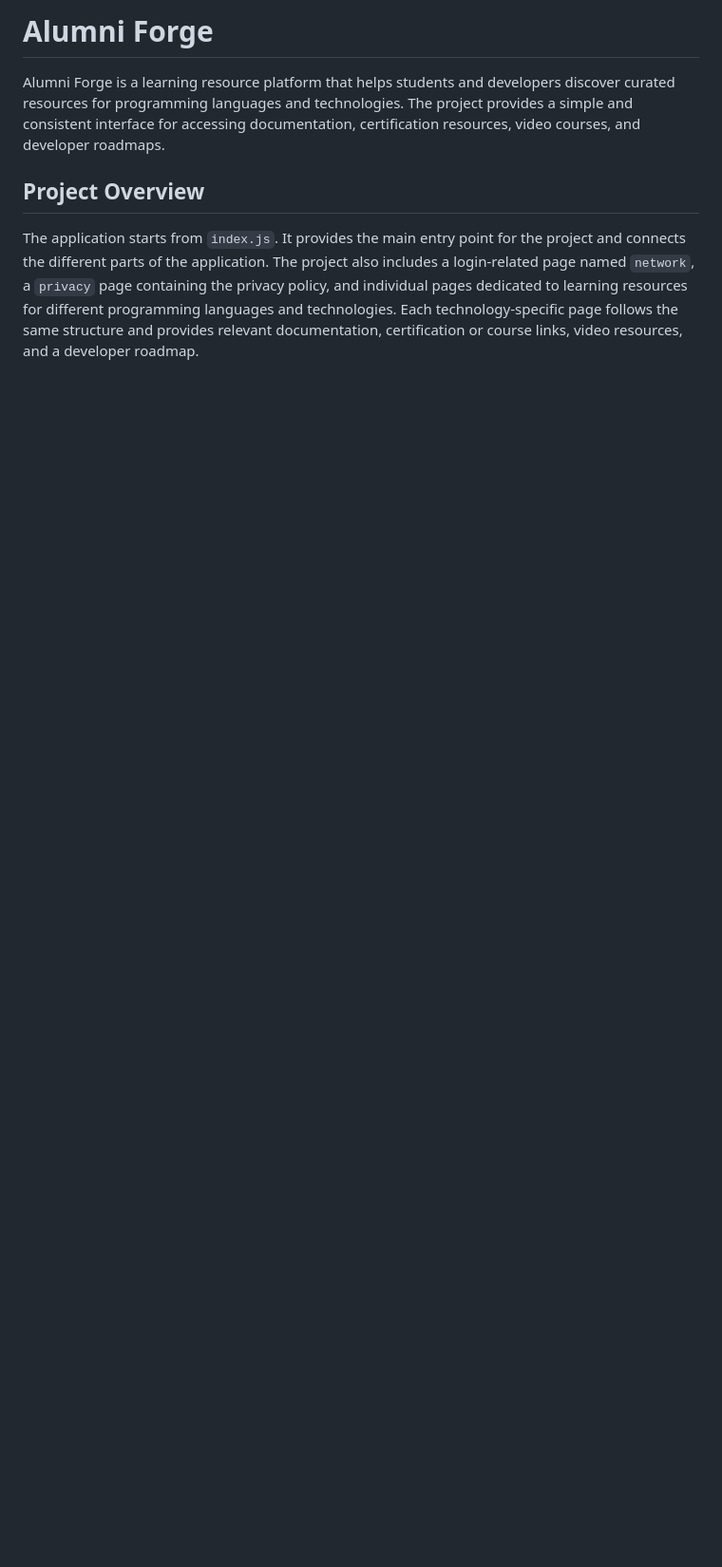
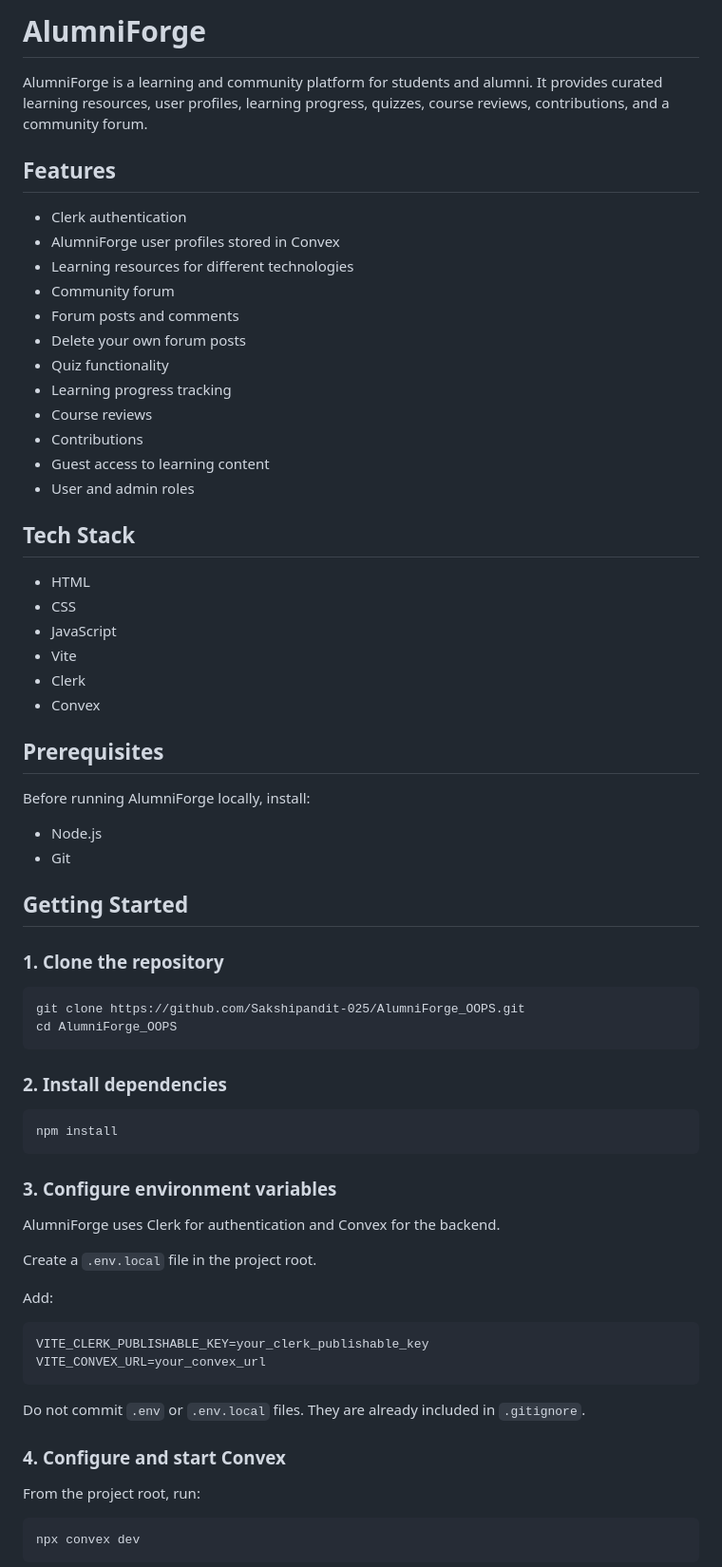
Before and after one commit to Sakshipandit-025/AlumniForge_OOPS, a Markdown page: README.md, the part around one of its changes. Shown at 95% size. Rendered like a GitHub page; blank space fills up the shorter version.

```diff
--- a/README.md
+++ b/README.md
@@ -1,9 +1,65 @@
-# Alumni Forge
+# AlumniForge
 
-Alumni Forge is a learning resource platform that helps students and developers discover curated resources for programming languages and technologies. The project provides a simple and consistent interface for accessing documentation, certification resources, video courses, and developer roadmaps.
+AlumniForge is a learning and community platform for students and alumni. It provides curated learning resources, user profiles, learning progress, quizzes, course reviews, contributions, and a community forum.
 
-## Project Overview
+## Features
 
-The application starts from `index.js`. It provides the main entry point for the project and connects the different parts of the application.
-The project also includes a login-related page named `network`, a `privacy` page containing the privacy policy, and individual pages dedicated to learning resources for different programming languages and technologies.
-Each technology-specific page follows the same structure and provides relevant documentation, certification or course links, video resources, and a developer roadmap.
+- Clerk authentication
+- AlumniForge user profiles stored in Convex
+- Learning resources for different technologies
+- Community forum
+- Forum posts and comments
+- Delete your own forum posts
+- Quiz functionality
+- Learning progress tracking
+- Course reviews
+- Contributions
+- Guest access to learning content
+- User and admin roles
+
+## Tech Stack
+
+- HTML
+- CSS
+- JavaScript
+- Vite
+- Clerk
+- Convex
+
+## Prerequisites
+
+Before running AlumniForge locally, install:
+
+- Node.js
+- Git
+
+## Getting Started
+
+### 1. Clone the repository
+
+    git clone https://github.com/Sakshipandit-025/AlumniForge_OOPS.git
+    cd AlumniForge_OOPS
+
+### 2. Install dependencies
+
+    npm install
+
+### 3. Configure environment variables
+
+AlumniForge uses Clerk for authentication and Convex for the backend.
+
+Create a `.env.local` file in the project root.
+
+Add:
+
+    VITE_CLERK_PUBLISHABLE_KEY=your_clerk_publishable_key
+    VITE_CONVEX_URL=your_convex_url
+
+Do not commit `.env` or `.env.local` files. They are already included in `.gitignore`.
+
+### 4. Configure and start Convex
+
+From the project root, run:
+
+    npx convex dev
+
```
Also changed, not shown: other parts of README.md (+112 -75 lines).
